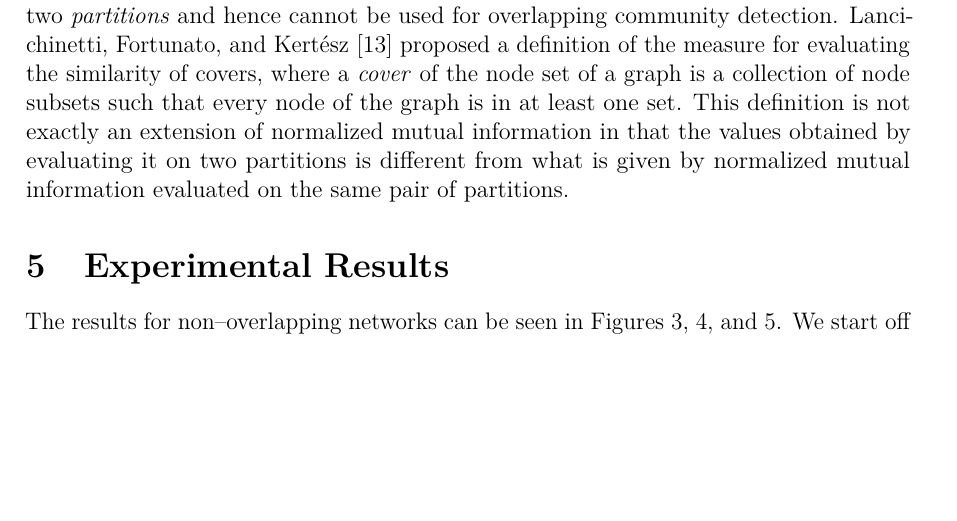
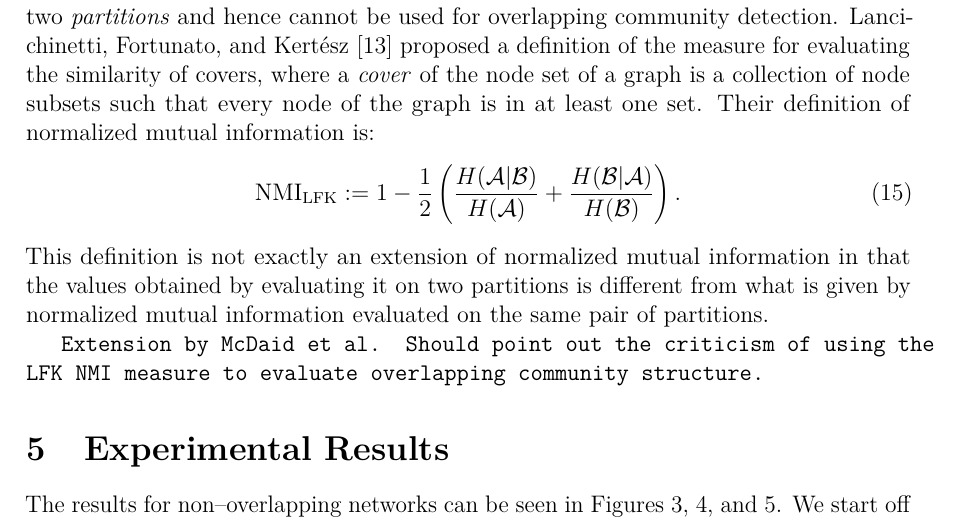
Before and after one commit to asifbanka/CommunityDetection, a LaTeX paper (paper/main.tex, which reads paper/experimental.tex, paper/header.tex): part of page 16 of 26, cut so that both start at the same text, the shorter picture padded with empty space. Compiled offline with pdfLaTeX.

Commit message:
more stuff into the NMI write up:not finished

```diff
--- a/paper/experimental.tex
+++ b/paper/experimental.tex
@@ -157,6 +157,15 @@ two \emph{partitions} and hence cannot be used for overlapping community detecti
 Lancichinetti, Fortunato, and Kert\'{e}sz~\cite{LFK09} proposed a definition of the measure for
 evaluating the similarity of covers, where a \emph{cover} of the node set of a graph
 is a collection of node subsets such that every node of the graph is in at least one set.
+Their definition of normalized mutual information is:
+\begin{equation} \label{eqn:nmi_LFK}
+\NMI_{\mathrm{LFK}} := 1 - \frac{1}{2}
+		\left ( \frac{H(\mathcal{A} | \mathcal{B})}{H(\mathcal{A})} + \frac{H(\mathcal{B}
+				| \mathcal{A})}{H(\mathcal{B})}\right ).
+\end{equation}
 This definition is not exactly an extension of normalized mutual information in that the values
 obtained by evaluating it on two partitions is different from what is given by normalized mutual
 information evaluated on the same pair of partitions.
+
+\texttt{Extension by McDaid et al. Should point out the criticism of using the LFK NMI measure
+to evaluate overlapping community structure.}
--- a/paper/header.tex
+++ b/paper/header.tex
@@ -62,6 +62,7 @@
 \newcommand{\etal}{\emph{et al.\!}}
 \renewcommand{\th}{\ensuremath{^{\textrm{th}}}}
 \renewcommand{\epsilon}{\varepsilon}
+\newcommand{\NMI}{\ensuremath{\mathrm{NMI}}}
 
 \newtheorem{lemma}{Lemma}
 \newtheorem{theorem}{Theorem}
```
